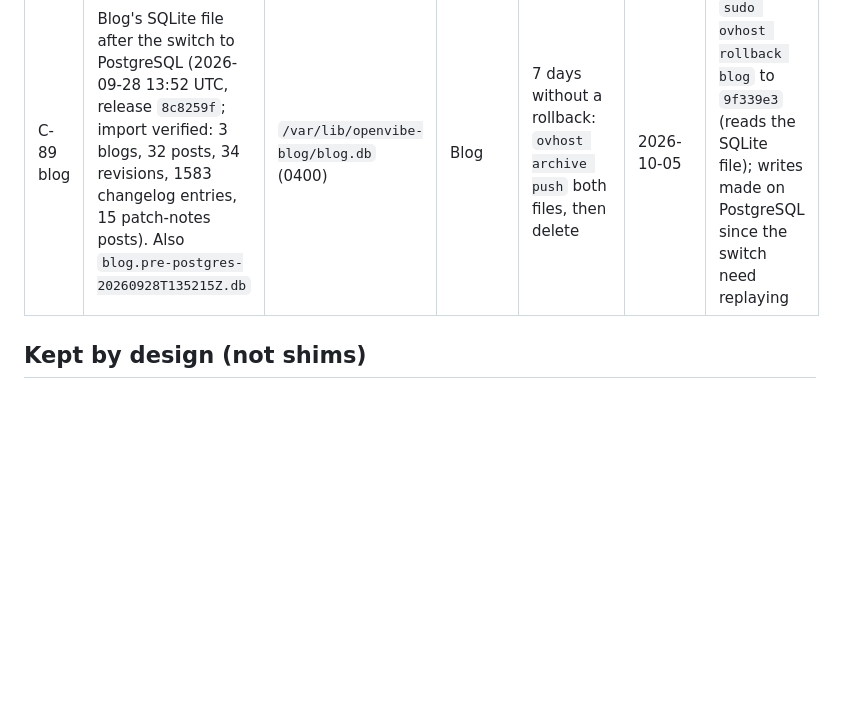
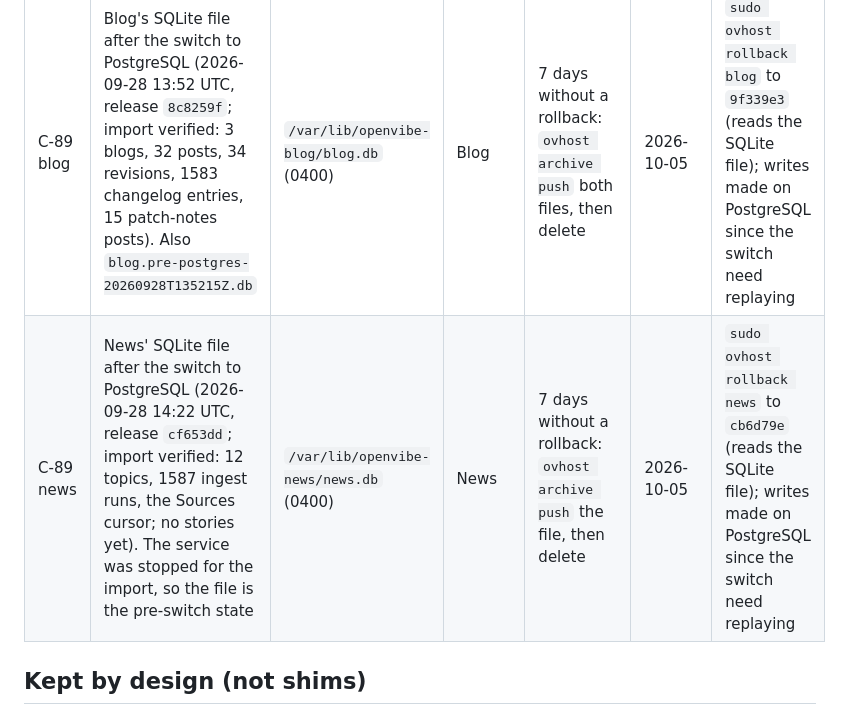
Before and after one commit to OpenVibers/OpenVibe.Host, a Markdown page: docs/compatibility-register.md, the part around the change. Rendered like a GitHub page; blank space fills up the shorter version.

Commit message:
Compatibility register: C-89 news. News moved to PostgreSQL at 14:22 UTC (release cf653dd, import verified); its SQLite file stays read-only as the 7-day rollback, archived and deleted on 2026-10-05.

```diff
--- a/docs/compatibility-register.md
+++ b/docs/compatibility-register.md
@@ -146,6 +146,7 @@ Each service that moves keeps its SQLite file read-only for the 7-day N-1 window
 | C-89 tips | Tips' SQLite file after the switch to PostgreSQL (2026-09-28 12:46 UTC, release `9987de4`; import verified, 139 interactions, 4 goals, 143 migration maps). Also a pre-switch backup `tips.pre-postgres-20260928T124635Z.db` | `/var/lib/openvibe-tips/tips.db` (0400) | Tips | 7 days without a rollback: `ovhost archive push` both files, then delete | 2026-10-05 | `sudo ovhost rollback tips` to `3cc8c83` (reads the SQLite file); writes made on PostgreSQL since the switch need replaying |
 | C-89 wiki | Wiki's SQLite file after the switch to PostgreSQL (2026-09-28 13:29 UTC, release `ec90476`; import verified: 2 spaces, 11 pages, 13 revisions, 24 citations, 10 discussion refs, 50 outbox events). Also `wiki.pre-postgres-20260928T132947Z.db` | `/var/lib/openvibe-wiki/wiki.db` (0400) | Wiki | 7 days without a rollback: `ovhost archive push` both files, then delete | 2026-10-05 | `sudo ovhost rollback wiki` to `a81573f` (reads the SQLite file); writes made on PostgreSQL since the switch need replaying |
 | C-89 blog | Blog's SQLite file after the switch to PostgreSQL (2026-09-28 13:52 UTC, release `8c8259f`; import verified: 3 blogs, 32 posts, 34 revisions, 1583 changelog entries, 15 patch-notes posts). Also `blog.pre-postgres-20260928T135215Z.db` | `/var/lib/openvibe-blog/blog.db` (0400) | Blog | 7 days without a rollback: `ovhost archive push` both files, then delete | 2026-10-05 | `sudo ovhost rollback blog` to `9f339e3` (reads the SQLite file); writes made on PostgreSQL since the switch need replaying |
+| C-89 news | News' SQLite file after the switch to PostgreSQL (2026-09-28 14:22 UTC, release `cf653dd`; import verified: 12 topics, 1587 ingest runs, the Sources cursor; no stories yet). The service was stopped for the import, so the file is the pre-switch state | `/var/lib/openvibe-news/news.db` (0400) | News | 7 days without a rollback: `ovhost archive push` the file, then delete | 2026-10-05 | `sudo ovhost rollback news` to `cb6d79e` (reads the SQLite file); writes made on PostgreSQL since the switch need replaying |
 
 ## Kept by design (not shims)
 
```
